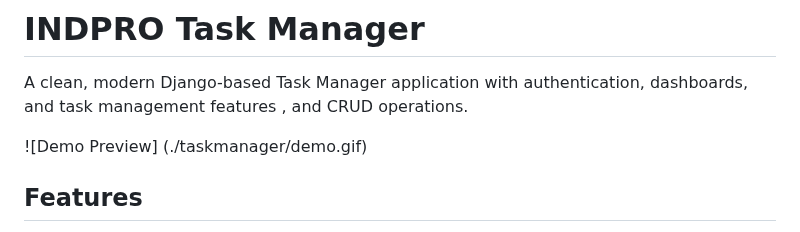
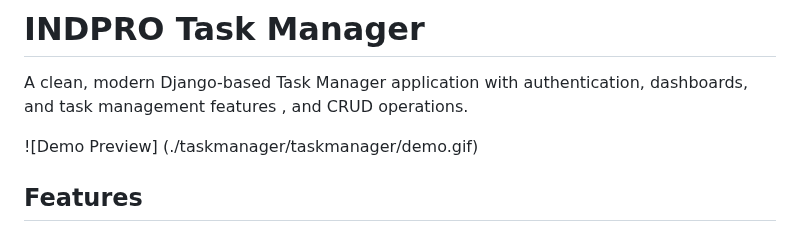
Before and after one commit to punithcsvp/task_manager, a Markdown page: README.md, the part around the change. GitHub-like rendering.

```diff
--- a/README.md
+++ b/README.md
@@ -3,7 +3,7 @@
 A clean, modern Django-based Task Manager application with authentication, dashboards, and task management features , and CRUD operations.
 
 ![Demo Preview]
-(./taskmanager/demo.gif)
+(./taskmanager/taskmanager/demo.gif)
 ##  Features
 
 - User Signup / Login / Logout
```
